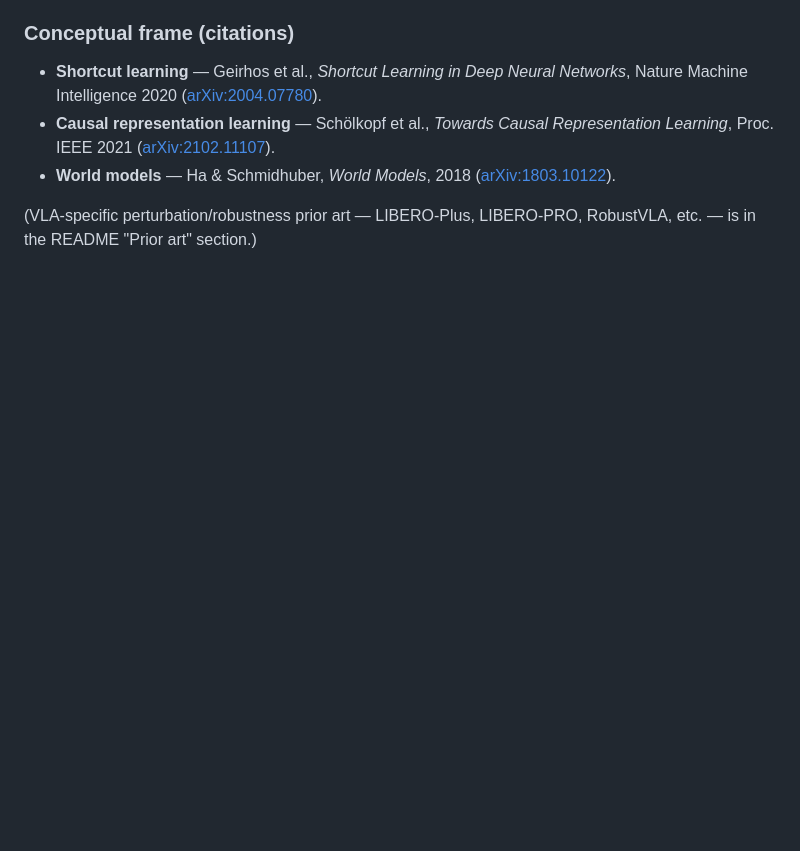
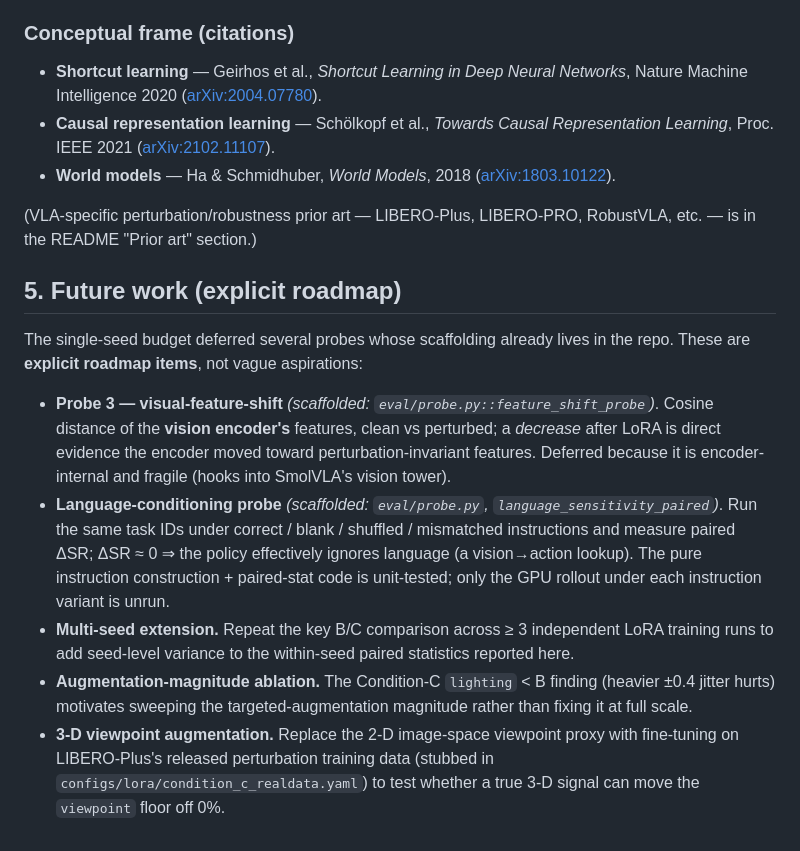
Before and after one commit to IntheFesh/project2, a Markdown page: docs/PROBES.md, the part around the change. Rendered like a GitHub page; blank space fills up the shorter version.

Commit message:
docs: add Future work roadmap to PROBES.md
List the deferred probes as an explicit roadmap with their in-repo scaffolding:
Probe 3 visual-feature-shift (eval/probe.py::feature_shift_probe), the
language-conditioning probe (language_sensitivity_paired), the multi-seed
extension, an augmentation-magnitude ablation (motivated by C-lighting < B), and
3-D viewpoint augmentation (configs/lora/condition_c_realdata.yaml).

https://claude.ai/code/session_01TUAqPG69xQDFYwbQJyidSP

```diff
--- a/docs/PROBES.md
+++ b/docs/PROBES.md
@@ -125,3 +125,26 @@ continuity correction); the H2 family-wise p-values are Holm-Bonferroni correcte
 
 (VLA-specific perturbation/robustness prior art — LIBERO-Plus, LIBERO-PRO, RobustVLA, etc. — is in
 the README "Prior art" section.)
+
+## 5. Future work (explicit roadmap)
+
+The single-seed budget deferred several probes whose scaffolding already lives in the repo. These
+are **explicit roadmap items**, not vague aspirations:
+
+- **Probe 3 — visual-feature-shift** *(scaffolded: `eval/probe.py::feature_shift_probe`)*. Cosine
+  distance of the **vision encoder's** features, clean vs perturbed; a *decrease* after LoRA is
+  direct evidence the encoder moved toward perturbation-invariant features. Deferred because it is
+  encoder-internal and fragile (hooks into SmolVLA's vision tower).
+- **Language-conditioning probe** *(scaffolded: `eval/probe.py`, `language_sensitivity_paired`)*.
+  Run the same task IDs under correct / blank / shuffled / mismatched instructions and measure
+  paired ΔSR; ΔSR ≈ 0 ⇒ the policy effectively ignores language (a vision→action lookup). The pure
+  instruction construction + paired-stat code is unit-tested; only the GPU rollout under each
+  instruction variant is unrun.
+- **Multi-seed extension.** Repeat the key B/C comparison across ≥ 3 independent LoRA training runs
+  to add seed-level variance to the within-seed paired statistics reported here.
+- **Augmentation-magnitude ablation.** The Condition-C `lighting` < B finding (heavier ±0.4 jitter
+  hurts) motivates sweeping the targeted-augmentation magnitude rather than fixing it at full scale.
+- **3-D viewpoint augmentation.** Replace the 2-D image-space viewpoint proxy with fine-tuning on
+  LIBERO-Plus's released perturbation training data (stubbed in
+  `configs/lora/condition_c_realdata.yaml`) to test whether a true 3-D signal can move the
+  `viewpoint` floor off 0%.
```
